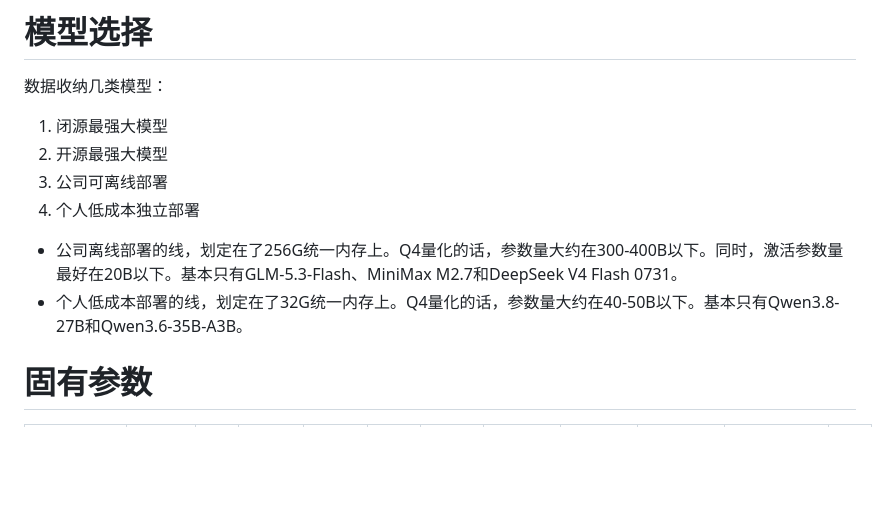
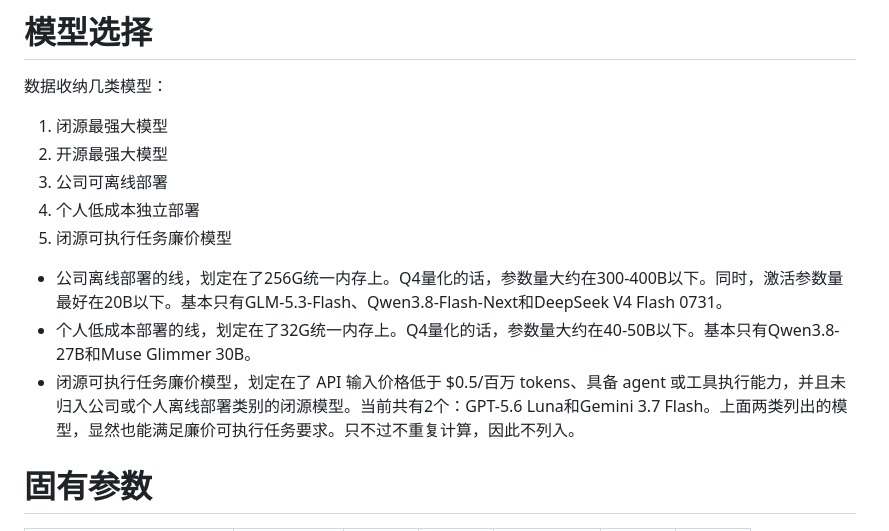
Before and after one commit to shell909090/ai, a Markdown page: comparison/README.md, the part around one of its changes. GitHub-like rendering; blank space fills up the shorter version.

```diff
--- a/comparison/README.md
+++ b/comparison/README.md
@@ -6,9 +6,11 @@
 2. 开源最强大模型
 3. 公司可离线部署
 4. 个人低成本独立部署
+5. 闭源可执行任务廉价模型
 
-- 公司离线部署的线，划定在了256G统一内存上。Q4量化的话，参数量大约在300-400B以下。同时，激活参数量最好在20B以下。基本只有GLM-5.3-Flash、MiniMax M2.7和DeepSeek V4 Flash 0731。
-- 个人低成本部署的线，划定在了32G统一内存上。Q4量化的话，参数量大约在40-50B以下。基本只有Qwen3.8-27B和Qwen3.6-35B-A3B。
+- 公司离线部署的线，划定在了256G统一内存上。Q4量化的话，参数量大约在300-400B以下。同时，激活参数量最好在20B以下。基本只有GLM-5.3-Flash、Qwen3.8-Flash-Next和DeepSeek V4 Flash 0731。
+- 个人低成本部署的线，划定在了32G统一内存上。Q4量化的话，参数量大约在40-50B以下。基本只有Qwen3.8-27B和Muse Glimmer 30B。
+- 闭源可执行任务廉价模型，划定在了 API 输入价格低于 $0.5/百万 tokens、具备 agent 或工具执行能力，并且未归入公司或个人离线部署类别的闭源模型。当前共有2个：GPT-5.6 Luna和Gemini 3.7 Flash。上面两类列出的模型，显然也能满足廉价可执行任务要求。只不过不重复计算，因此不列入。
 
 # 固有参数
 
```
Also changed, not shown: other parts of comparison/README.md (+54 -31 lines).
